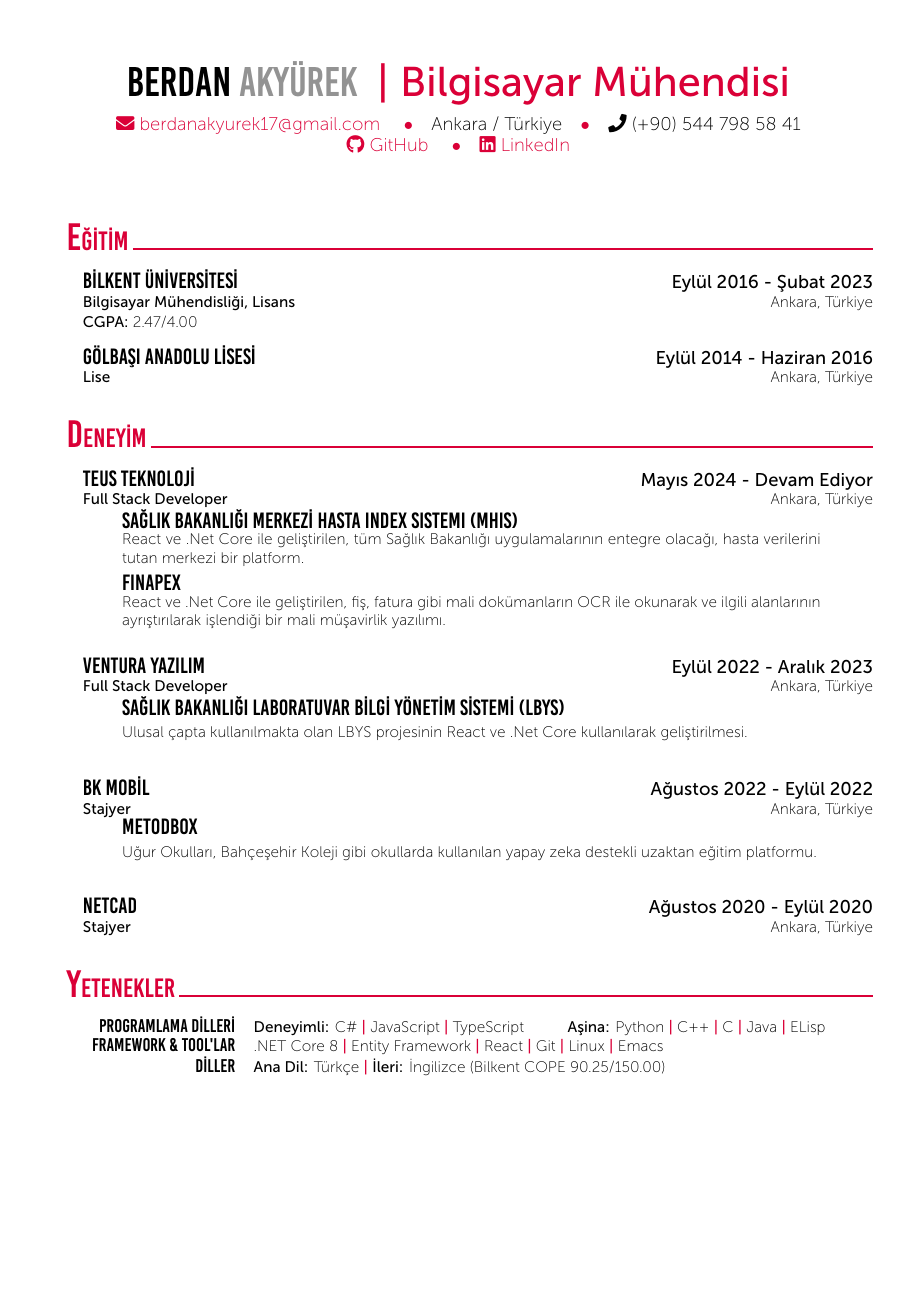
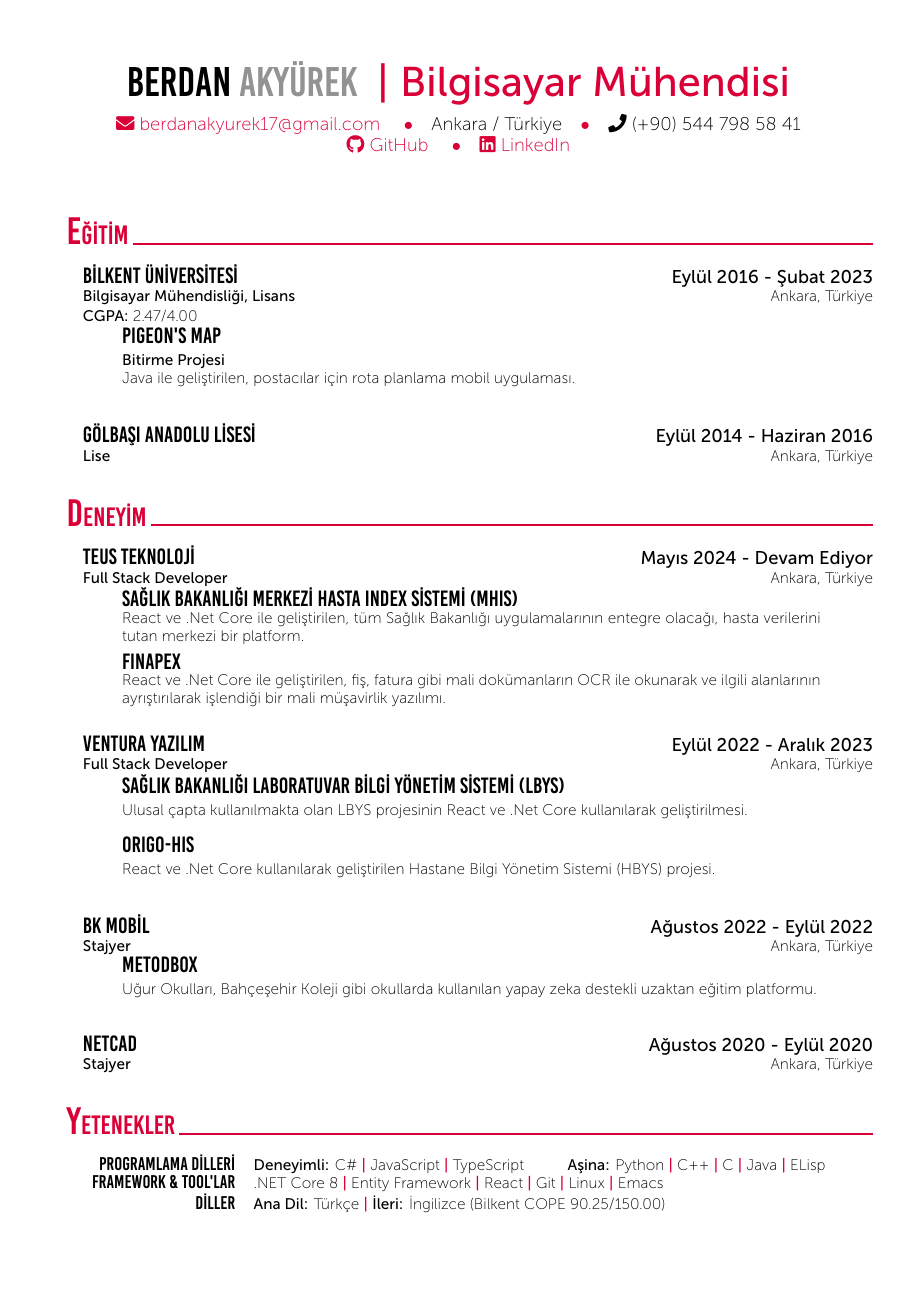
Before and after one commit to berdanakyurek/CV, a LaTeX CV (CV-tr.tex, which reads curriculum-vitae.sty): the whole page. Compiled offline with XeLaTeX.

Commit message:
updated cv

```diff
--- a/CV-tr.tex
+++ b/CV-tr.tex
@@ -32,9 +32,13 @@
 	%	Education
 	%----------------------------------------------------------------------------------------
 	\cvSection{EĞİTİM}
-	\CVBlockWithTime{BİLKENT ÜNİVERSİTESİ}{Eylül 2016 - Şubat 2023}
+	\CVBlockWithTimeHavingSub{BİLKENT ÜNİVERSİTESİ}{Eylül 2016 - Şubat 2023}
 	{Bilgisayar Mühendisliği, Lisans}{Ankara, Türkiye}
 	{\textbf{CGPA:} 2.47/4.00}
+    {
+      \CVBlockSubWithMidTitle{Pigeon's Map}{Bitirme Projesi}
+      {Java ile geliştirilen, postacılar için rota planlama mobil uygulaması.}
+    }
 	\CVBlockWithTime{GÖLBAŞI ANADOLU LİSESİ}{Eylül 2014 - Haziran 2016}
 	{Lise}{Ankara, Türkiye}{}
 	%---------------------------------------------------------------------------------------
@@ -43,7 +47,7 @@
 	\cvSection{DENEYİM}
 	\CVBlockWithTime{TEUS TEKNOLOJİ}{Mayıs 2024 - Devam Ediyor}{Full Stack Developer}{Ankara, Türkiye}
     {
-      \CVBlockSub{SAĞLIK BAKANLIĞI MERKEZİ HASTA INDEX Sistemi (MHIS)}
+      \CVBlockSub{SAĞLIK BAKANLIĞI MERKEZİ HASTA INDEX SİSTEMİ (MHIS)}
       {React ve .Net Core ile geliştirilen, tüm Sağlık Bakanlığı uygulamalarının entegre olacağı, hasta verilerini tutan merkezi bir platform.}
       \CVBlockSub{FINAPEX}
       {React ve .Net Core ile geliştirilen, fiş, fatura gibi mali dokümanların OCR ile okunarak  ve ilgili alanlarının ayrıştırılarak işlendiği bir mali müşavirlik yazılımı.}
@@ -51,7 +55,9 @@
     \CVBlockWithTime{VENTURA YAZILIM}{Eylül 2022 - Aralık 2023}{Full Stack Developer}{Ankara, Türkiye}
     {
       \CVBlockSub{SAĞLIK BAKANLIĞI LABORATUVAR BİLGİ YÖNETİM SİSTEMİ (LBYS)}
-    {Ulusal çapta kullanılmakta olan LBYS projesinin React ve .Net Core kullanılarak geliştirilmesi.}
+      {Ulusal çapta kullanılmakta olan LBYS projesinin React ve .Net Core kullanılarak geliştirilmesi.}
+      \CVBlockSub{ORIGO-HIS}
+      {React ve .Net Core kullanılarak geliştirilen Hastane Bilgi Yönetim Sistemi (HBYS) projesi.}
     }
     \CVBlockWithTime{BK MOBİL}{Ağustos 2022 - Eylül 2022}{Stajyer}{Ankara, Türkiye}
     {
--- a/curriculum-vitae.sty
+++ b/curriculum-vitae.sty
@@ -89,10 +89,24 @@
 	\ifthenelse{\isempty{#5}}{\\}{\tab \begin{minipage}{17cm}#5\end{minipage}\\~\\}
 }
 
+\newcommand{\CVBlockWithTimeHavingSub}[6]{
+  \tab \texttt{\Large \textbf{#1}} \hfill \textbf{\large #2}\\
+  \tab \textbf{#3} \hfill #4\\
+  \ifthenelse{\isempty{#5}}{}{\tab \begin{minipage}{17cm}#5\end{minipage}}\\[0.25em]
+  \ifthenelse{\isempty{#6}}{\\}{\tab \begin{minipage}{17cm}#6\end{minipage}\\~\\}
+}
+
+
   %	 CV Block with date/time
 \newcommand{\CVBlockSub}[2]{
 	\tab \texttt{\Large \textbf{#1}}\\[0.25em]
 	\ifthenelse{\isempty{#2}}{\\}{\tab \begin{minipage}{16cm}#2\end{minipage}\\~\\}
 }
+
+\newcommand{\CVBlockSubWithMidTitle}[3]{
+  \tab \texttt{\Large \textbf{#1}}\\[0.25em]
+  \tab \textbf{#2}\\
+  \ifthenelse{\isempty{#2}}{\\}{\tab \begin{minipage}{16cm}#3\end{minipage}\\~\\}
+}
 %	 CV Text block
 \newcommand{\CVTextBlock}[1]{\tab {\large \begin{minipage}{18cm}#1\end{minipage}}\\~\\}
```
Also changed, not shown: CV-tr.pdf.
